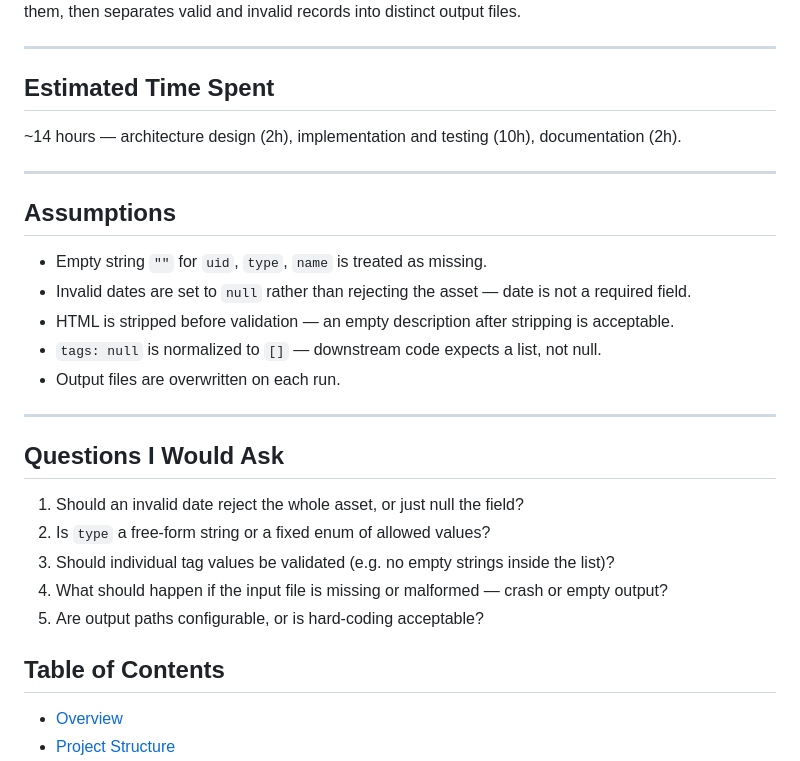
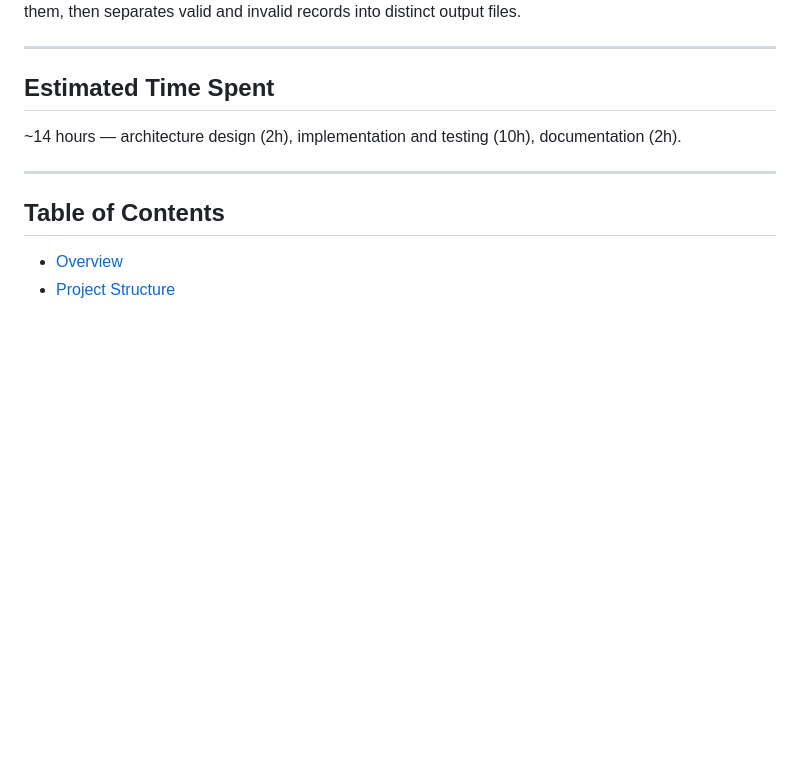
Before and after one commit to phamtienson2000/MetaDataAPI, a Markdown page: Metadata-migration/README.md, the part around the change. Drawn GitHub-style; blank space fills up the shorter version.

```diff
--- a/Metadata-migration/README.md
+++ b/Metadata-migration/README.md
@@ -9,23 +9,6 @@ A Python ETL pipeline that reads raw metadata assets from a JSON source, normali
 
 ---
 
-## Assumptions
-
-- Empty string `""` for `uid`, `type`, `name` is treated as missing.
-- Invalid dates are set to `null` rather than rejecting the asset — date is not a required field.
-- HTML is stripped before validation — an empty description after stripping is acceptable.
-- `tags: null` is normalized to `[]` — downstream code expects a list, not null.
-- Output files are overwritten on each run.
-
----
-
-## Questions I Would Ask
-
-1. Should an invalid date reject the whole asset, or just null the field?
-2. Is `type` a free-form string or a fixed enum of allowed values?
-3. Should individual tag values be validated (e.g. no empty strings inside the list)?
-4. What should happen if the input file is missing or malformed — crash or empty output?
-5. Are output paths configurable, or is hard-coding acceptable?
 ## Table of Contents
 
 - [Overview](#overview)
```
